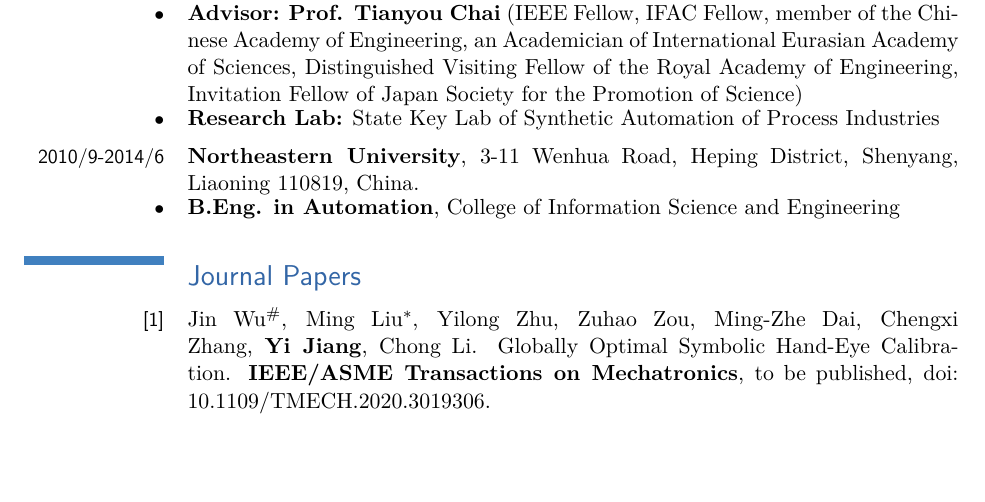
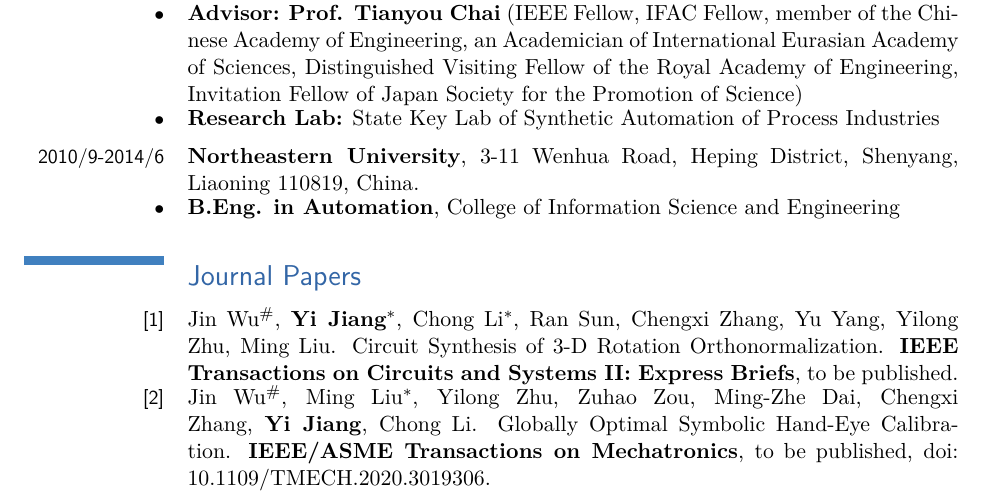
Before and after one commit to YiJiang1992/CV, a LaTeX CV (English.tex): part of page 1 of 7, cut so that both start at the same text, the shorter picture padded with empty space. Compiled offline with pdfLaTeX.

Commit message:
Updates from Overleaf

```diff
--- a/English.tex
+++ b/English.tex
@@ -1,7 +1,7 @@
 \documentclass[11pt]{moderncv}
 \moderncvstyle[roman]{casual}
 \phone{+86-186-0865-1884} \email{JY369356904@163.com}
-\address{Northeastern University, Shenyang, China}{}
+\address{City University of Hong Kong}{}
 \def\ConTeXt{%
   C%
   \kern-.0333emo%
@@ -110,6 +110,7 @@
 
 \section{Journal Papers}\setcounter{count}{1}
 
+\cvline{[\thecount]}{Jin Wu$^{\#}$, \textbf{Yi Jiang$^*$},  Chong Li$^*$, Ran Sun, Chengxi Zhang, Yu Yang, Yilong Zhu, Ming Liu. Circuit Synthesis of 3-D Rotation Orthonormalization. \textbf{IEEE Transactions on Circuits and Systems II: Express Briefs}, to be published.}\addtocounter{count}{1}
 \cvline{[\thecount]}{Jin Wu$^{\#}$, Ming Liu$^*$, Yilong Zhu, Zuhao Zou, Ming-Zhe Dai, Chengxi Zhang, \textbf{Yi Jiang}, Chong Li. Globally Optimal Symbolic Hand-Eye Calibration. \textbf{IEEE/ASME Transactions on Mechatronics}, to be published, doi: 10.1109/TMECH.2020.3019306.}\addtocounter{count}{1}
 \cvline{[\thecount]}{Wenqian Xue$^{\#}$, Jialu Fan, Victor Gabriel Lopez Mejia, \textbf{Yi Jiang}, Tianyou Chai$^*$, Frank L. Lewis. Off-Policy Reinforcement Learning for Tracking in Continuous-Time Systems on Two Time-Scales. \textbf{IEEE Transactions on Neural Networks and Learning Systems}, to be published, doi: 10.1109/TNNLS.2020.3017461.}\addtocounter{count}{1}
 \cvline{[\thecount]}{\textbf{Yi Jiang$^{\#}$}, Dawei Shi$^{\#}$, Jialu Fan, Tianyou Chai$^*$, Tongwen Chen. Set-Valued Feedback Control and its Application to Event-Triggered Sampled-Data Systems. \textbf{IEEE Transactions on Automatic Control}, to be published, doi: 10.1109/TAC.2020.3004348.}\addtocounter{count}{1}
```
Also changed, not shown: Chinese.tex (+2 -1 lines).
